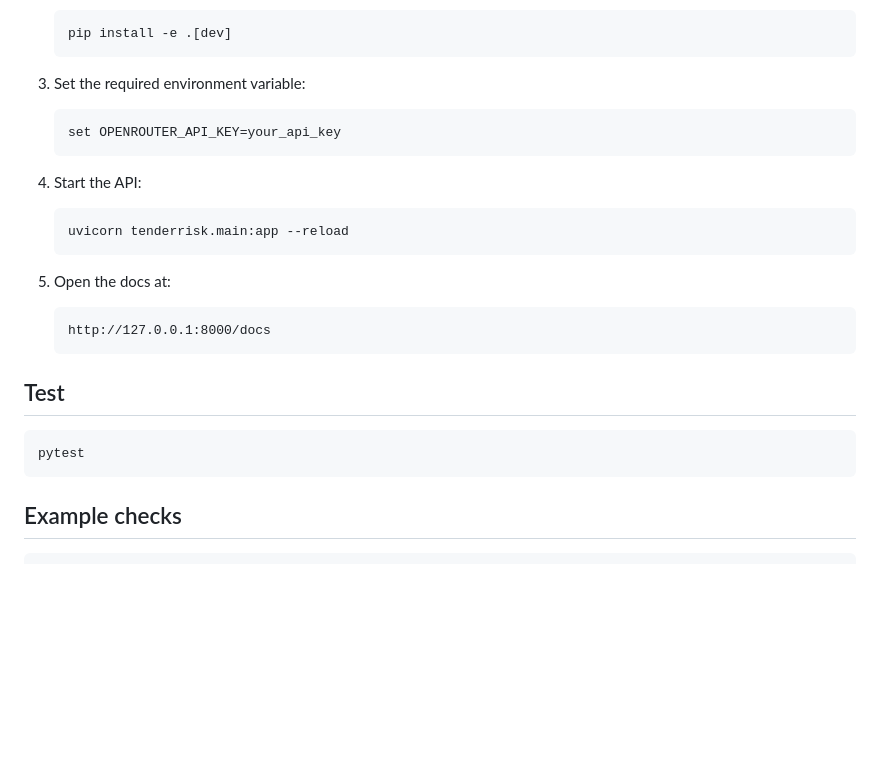
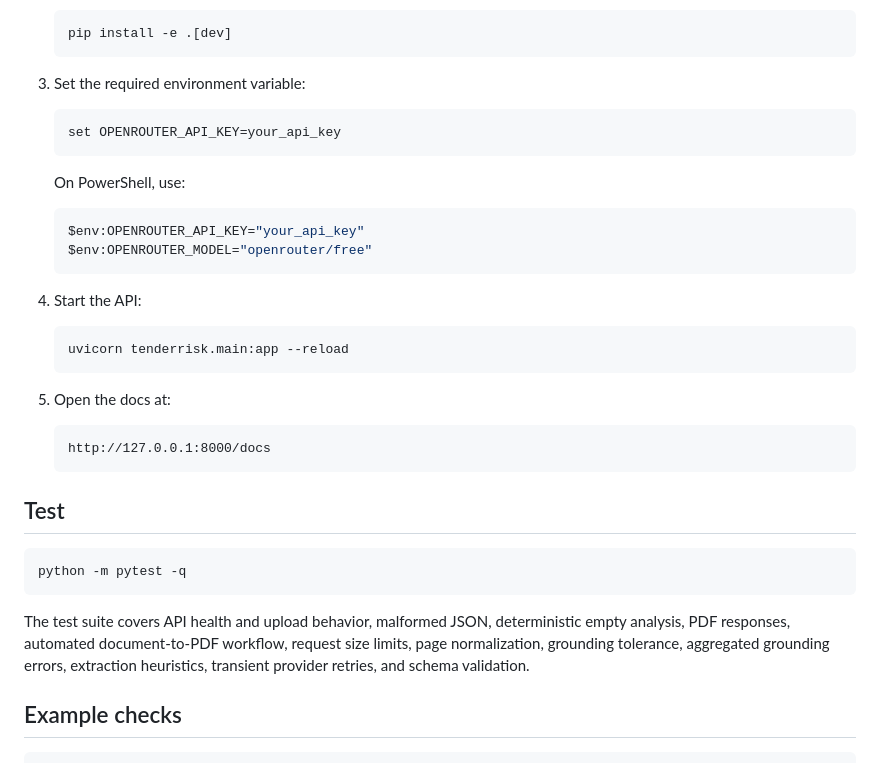
Before and after one commit to akarsh58/tender-risk, a Markdown page: README.md, the part around one of its changes. GitHub-like rendering; blank space fills up the shorter version.

````diff
--- a/README.md
+++ b/README.md
@@ -155,6 +216,13 @@ PDF report automatically.
    set OPENROUTER_API_KEY=your_api_key
    ```
 
+   On PowerShell, use:
+
+   ```powershell
+   $env:OPENROUTER_API_KEY="your_api_key"
+   $env:OPENROUTER_MODEL="openrouter/free"
+   ```
+
 4. Start the API:
 
    ```bash
@@ -170,8 +238,13 @@ PDF report automatically.
 ## Test
 
 ```bash
-pytest
+python -m pytest -q
 ```
+
+The test suite covers API health and upload behavior, malformed JSON, deterministic empty
+analysis, PDF responses, automated document-to-PDF workflow, request size limits, page
+normalization, grounding tolerance, aggregated grounding errors, extraction heuristics,
+transient provider retries, and schema validation.
 
 ## Example checks
 
````
Also changed, not shown: other parts of README.md (+61 -0 lines), docs/ARCHITECTURE.md (+25 -0 lines).
